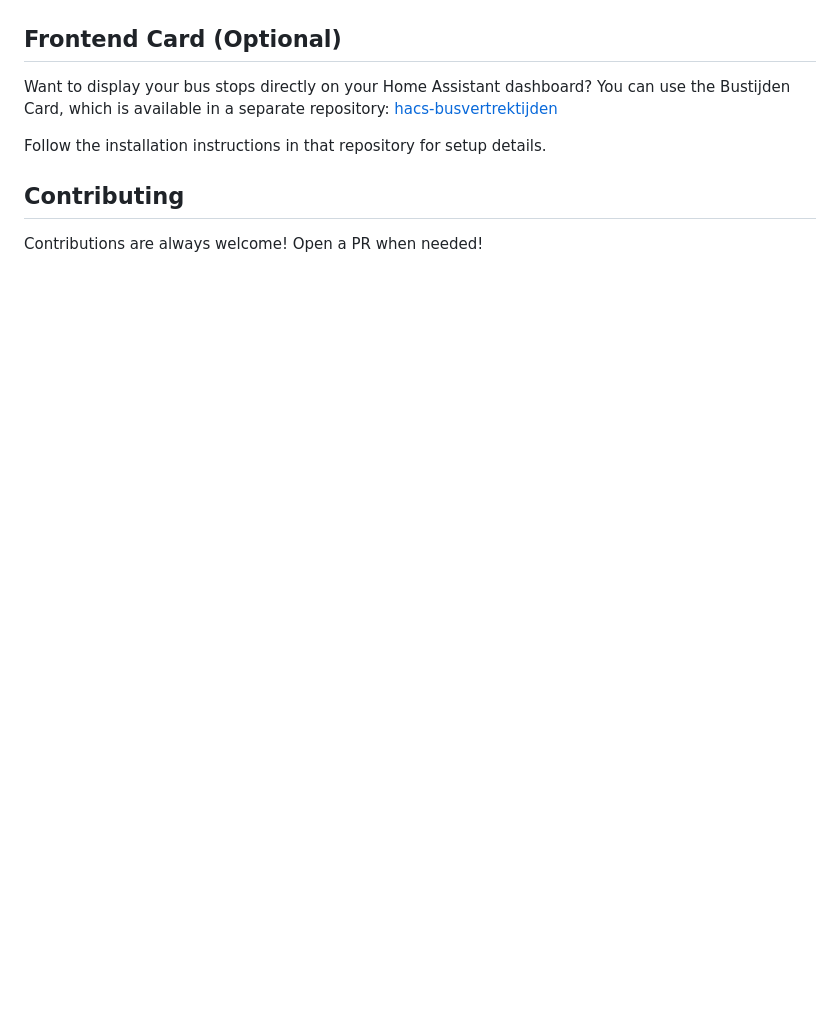
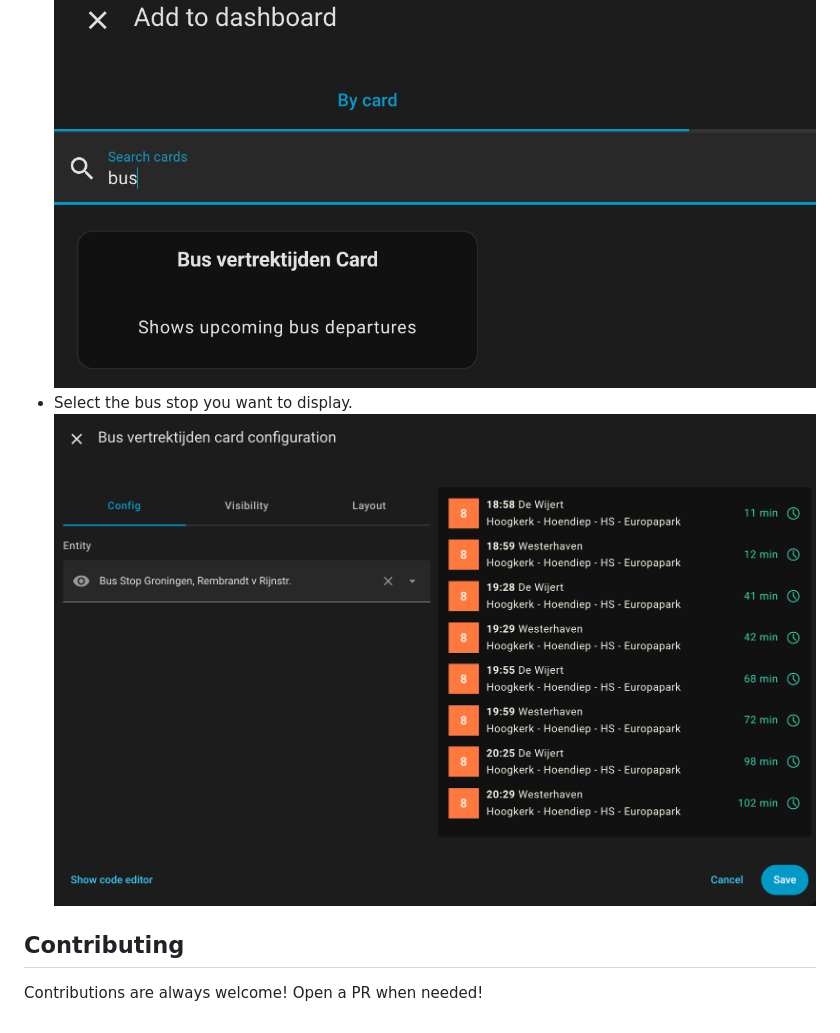
Before and after one commit to kerstenremco/hacs-busvertrektijden-card, a Markdown page: README.md, the part around the change printed below. Rendered like a GitHub page; pictures changed too: screenshots/step3.png (added), screenshots/step4.png (added); blank space fills up the shorter version.

```diff
--- a/README.md
+++ b/README.md
@@ -14,11 +16,6 @@ An Home Assistant HACS integration that displays upcoming bus departures in **re
   ![Step 3](screenshots/step3.png)
-
-## Frontend Card (Optional)
-
-Want to display your bus stops directly on your Home Assistant dashboard?
-You can use the Bustijden Card, which is available in a separate repository: [hacs-busvertrektijden](https://github.com/kerstenremco/hacs-busvertrektijden-card)
-
-Follow the installation instructions in that repository for setup details.
+- Select the bus stop you want to display.
+  ![Step 4](screenshots/step4.png)
 
 ## Contributing
 
```
Also changed, not shown: other parts of README.md (+7 -5 lines), screenshots/step1.png (added), screenshots/step2.png (added).
